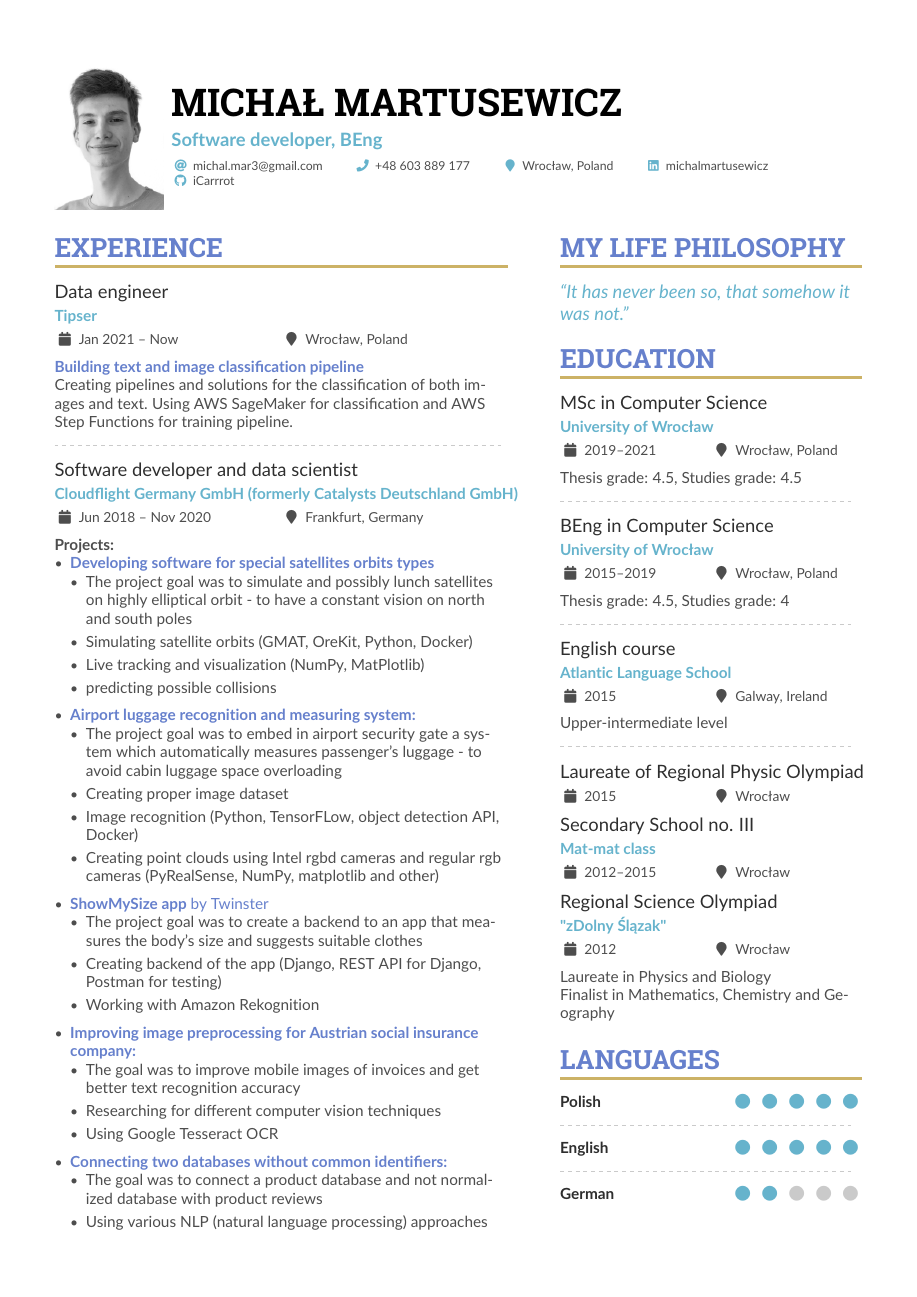
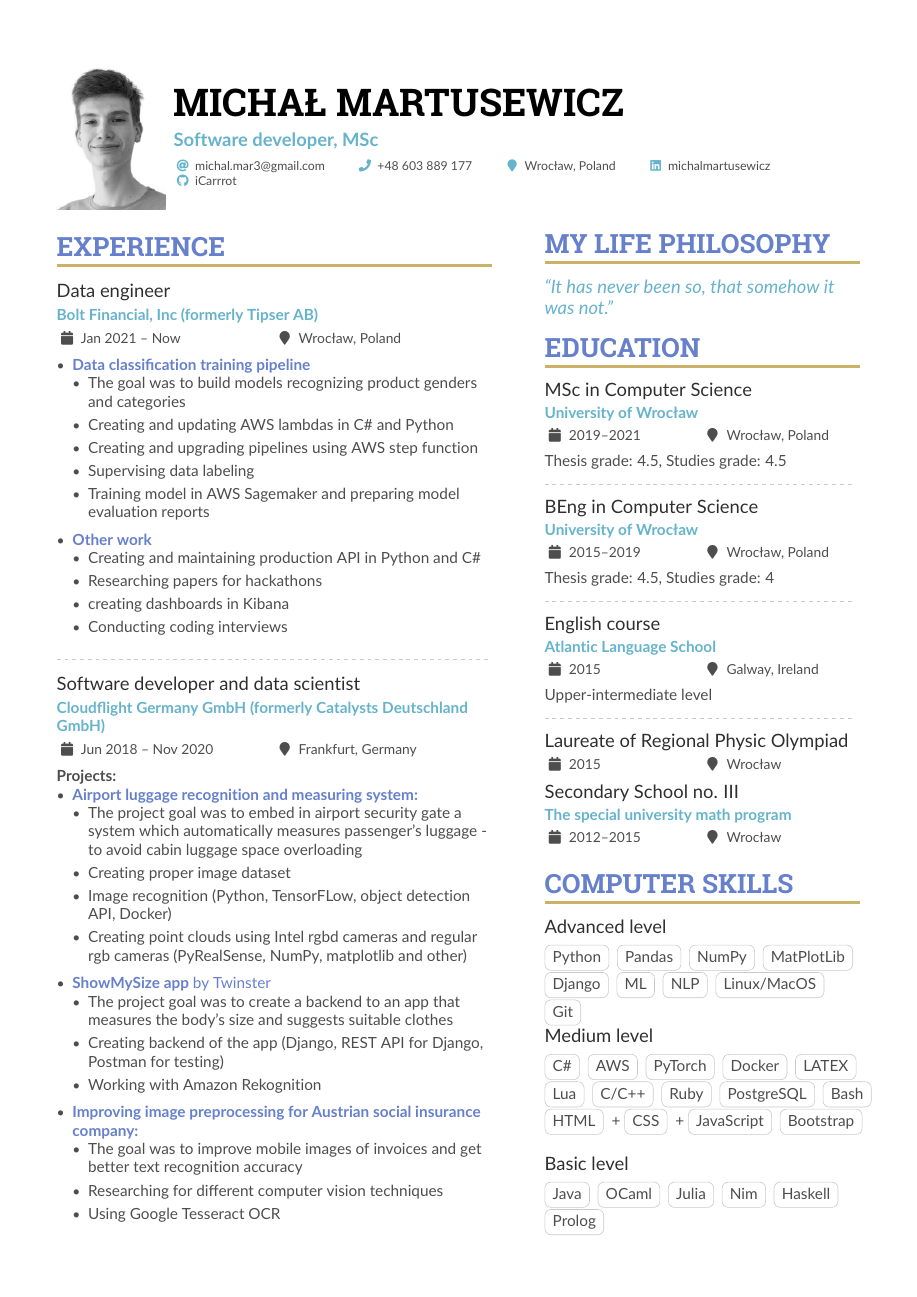
Before and after one commit to iCarrrot/CV, a LaTeX CV (main.tex): page 1 of 2. Compiled offline with pdfLaTeX.

Commit message:
Tipser update

```diff
--- a/main.tex
+++ b/main.tex
@@ -30,7 +30,7 @@
 %% See http://texdoc.net/pkg/fontawesome5 and http://texdoc.net/pkg/academicons for a full list of symbols. You MUST compile with XeLaTeX or LuaLaTeX if you want to use academicons.
 
 % Change the page layout if you need to
-\geometry{left=1.25cm,right=1.25cm,top=1.5cm,bottom=1.5cm,columnsep=1.2cm}
+\geometry{left=1.3cm,right=1.3cm,top=1.5cm,bottom=1.5cm,columnsep=1.2cm}
 
 % The paracol package lets you typeset columns of text in parallel
 \usepackage{paracol}
@@ -104,7 +104,7 @@
 
 \begin{document}
 \name{Michał Martusewicz}
-\tagline{Software developer, BEng}
+\tagline{Software developer, MSc}
 %% You can add multiple photos on the left or right
 \photoL{2.5cm}{Michal_Martusewicz_grey}
 % \photoL{2.5cm}{Yacht_High,Suitcase_High}
@@ -143,23 +143,37 @@
 
 
 \cvsection{Experience}
-    \cvevent{Data engineer}{Tipser}{Jan 2021 -- Now}{Wrocław, Poland}
-    \textbf{\textcolor{DarkPastelRed}{Building text and image classification pipeline}}
+    \cvevent{Data engineer}{Bolt Financial, Inc (formerly Tipser AB)}{Jan 2021 -- Now}{Wrocław, Poland}
+    \begin{itemize}
+        \item \textbf{\textcolor{DarkPastelRed}{Data classification training pipeline}}
+        \begin{itemize}
+            \item The goal was to build models recognizing product genders and categories
+            \item Creating and updating AWS lambdas in C\# and Python
+            \item Creating and upgrading pipelines using AWS step function
+            \item Supervising data labeling
+            \item Training model in AWS Sagemaker and preparing model evaluation reports
+        \end{itemize}
 
-    Creating pipelines and solutions for the classification of both images and text. Using AWS SageMaker for classification and AWS Step Functions for training pipeline.
-
+        \item  \textbf{\textcolor{DarkPastelRed}{Other work}}
+            \begin{itemize}
+                \item Creating and maintaining production API in Python and C\#
+                \item Researching papers for hackathons
+                \item creating dashboards in Kibana
+                \item Conducting coding interviews
+            \end{itemize}
+    \end{itemize}
     \divider
 
     \cvevent{Software developer and data scientist}{Cloudflight Germany GmbH (formerly Catalysts Deutschland GmbH)}{Jun 2018 -- Nov 2020}{Frankfurt, Germany}
     \textbf{Projects:}
     \begin{itemize}
-        \item\textbf{\textcolor{DarkPastelRed}{Developing software for special satellites orbits types}}
-        \begin{itemize}
-            \item The project goal was to simulate and possibly lunch satellites on highly elliptical orbit - to have a constant vision on north and south poles
-            \item Simulating satellite orbits (GMAT, OreKit, Python, Docker)
-            \item Live tracking and visualization (NumPy, MatPlotlib)
-            \item predicting possible collisions
-        \end{itemize}
+        % \item\textbf{\textcolor{DarkPastelRed}{Developing software for special satellites orbits types}}
+        % \begin{itemize}
+        %     \item The project goal was to simulate and possibly lunch satellites on highly elliptical orbit - to have a constant vision on north and south poles
+        %     \item Simulating satellite orbits (GMAT, OreKit, Python, Docker)
+        %     \item Live tracking and visualization (NumPy, MatPlotlib)
+        %     \item predicting possible collisions
+        % \end{itemize}
         \item \textbf{\textcolor{DarkPastelRed}{Airport luggage recognition and measuring system:}}
         \begin{itemize}
             \item The project goal was to embed in airport security gate a system which automatically measures passenger's luggage - to avoid cabin luggage space overloading
@@ -179,12 +193,12 @@
             \item Researching for different computer vision techniques
             \item Using Google Tesseract OCR
         \end{itemize}
-        \item \textcolor{DarkPastelRed}{\textbf{Connecting two databases without common identifiers:}}
-        \begin{itemize}
-            \item The goal was to connect a product database and not normalized database with product reviews
-            \item Using various NLP (natural language processing) approaches
-            \item Created web app for presentation the results in 3 days (Django, Bootstrap)
-        \end{itemize}
+        % \item \textcolor{DarkPastelRed}{\textbf{Connecting two databases without common identifiers:}}
+        % \begin{itemize}
+        %     \item The goal was to connect a product database and not normalized database with product reviews
+        %     \item Using various NLP (natural language processing) approaches
+        %     \item Created web app for presentation the results in 3 days (Django, Bootstrap)
+        % \end{itemize}
         % \item\textbf{Developing software for special satellites orbiters types}
         % \begin{itemize}
         %     \item Simulating satellite orbits (GMAT, OreKit, Python, Docker)
@@ -280,20 +294,35 @@ I hereby give consent for my personal data included in my application to be proc
 
     % \divider
 
-    \cvevent{Secondary School no. III}{Mat-mat class}{2012--2015}{Wrocław}
+    \cvevent{Secondary School no. III}{The special university math program}{2012--2015}{Wrocław}
 
     % \divider
 
-    \cvevent{Regional Science Olympiad}{"zDolny Ślązak"}{2012}{Wrocław}
-    Laureate in Physics and Biology\\Finalist in Mathematics, Chemistry and Geography
+    % \cvevent{Regional Science Olympiad}{"zDolny Ślązak"}{2012}{Wrocław}
+    % Laureate in Physics and Biology\\Finalist in Mathematics, Chemistry and Geography
 \medskip
+\cvsection{Computer skills}
+\cvevent{Advanced level}{}{}{}
+\cvtag{Python} \cvtag{Pandas} \cvtag{NumPy} \cvtag{MatPlotLib}  \cvtag{Django} \cvtag{ML} \cvtag{NLP} \cvtag{Linux/MacOS} \cvtag{Git}
+% \divider
 
-\cvsection{Languages}
-\cvskill{Polish}{5}
-\divider
-\cvskill{English}{5}
-\divider
-\cvskill{German}{2}
+\smallskip
+
+\cvevent{Medium level}{}{}{}
+\cvtag{C\#} \cvtag{AWS} \cvtag{PyTorch} \cvtag{Docker} \cvtag{LATEX}
+\\ \cvtag{Lua} \cvtag{C/C++} \cvtag{Ruby} \cvtag{PostgreSQL} \cvtag{Bash}
+\\ \cvtag{HTML} + \cvtag{CSS} + \cvtag{JavaScript}
+\cvtag{Bootstrap}
+
+% \divider
+\smallskip
+
+\cvevent{Basic level}{}{}{}
+\cvtag{Java} \cvtag{OCaml} \cvtag{Julia} \cvtag{Nim} \cvtag{Haskell} \cvtag{Prolog}
+
+\smallskip
+
+
 
 \newpage
 % \cvsection{Most Proud of}
```
Also changed, not shown: main.tex (27 more changed lines).
